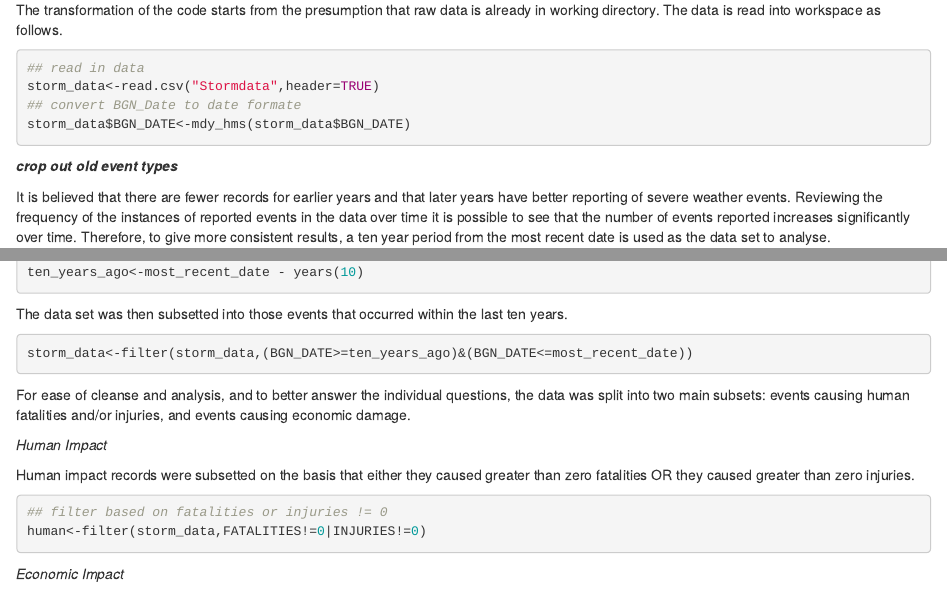
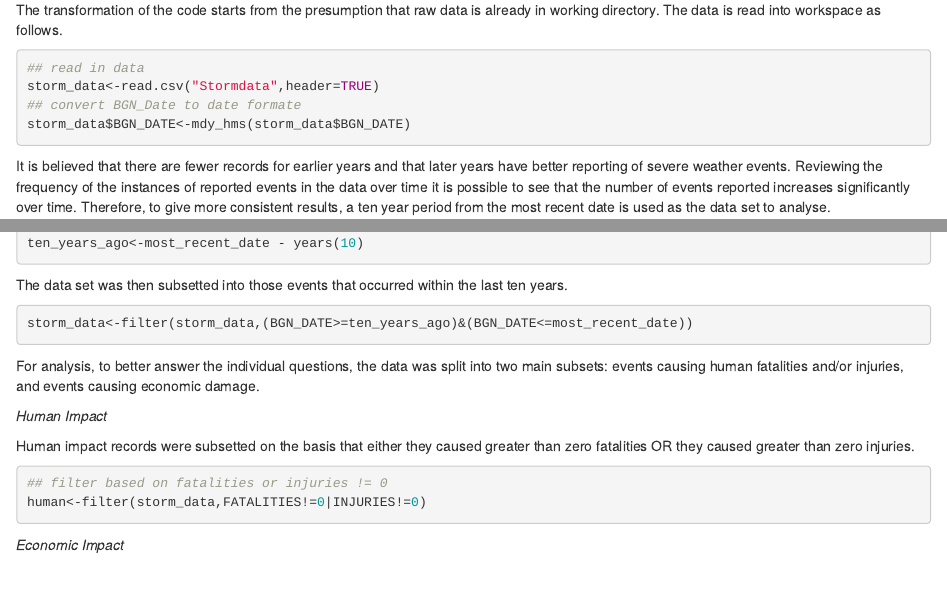
Before and after one commit to girldewhirle/Storm_Data_Project, an R Markdown document (Storm.Rmd): the page in a window 1100 px wide, from 810 px down, and a second part further down, joined at a grey line. Rendered offline with R 4.5, knitr and Pandoc, with nearby package versions; the code chunks are not run, so their results and figures are left out.

Commit message:
Small text changes
Small text changes

````diff
--- a/Storm.Rmd
+++ b/Storm.Rmd
@@ -44,9 +44,6 @@ storm_data<-read.csv("Stormdata",header=TRUE)
 ## convert BGN_Date to date formate
 storm_data$BGN_DATE<-mdy_hms(storm_data$BGN_DATE)
 ```
-
-***crop out old event types***
-
 It is believed that there are fewer records for earlier years and that later years have better reporting of severe weather events.  Reviewing the frequency of the instances of reported events in the data over time it is possible to see that the number of events reported increases significantly over time.  Therefore, to give more consistent results, a ten year period from the most recent date is used as the data set to analyse.
 
 ```{r,echo=TRUE}
@@ -67,15 +63,12 @@ most_recent_date<-storm_data[1,2]
 ## 10 years ago
 ten_years_ago<-most_recent_date - years(10)
 ```
-
 The data set was then subsetted into those events that occurred within the last ten years.
 
 ```{r,echo=TRUE}
 storm_data<-filter(storm_data,(BGN_DATE>=ten_years_ago)&(BGN_DATE<=most_recent_date))
 ```
-
-
-For ease of cleanse and analysis, and to better answer the individual questions, the data was split into two main subsets: events causing human fatalities and/or injuries, and events causing economic damage.
+For analysis, to better answer the individual questions, the data was split into two main subsets: events causing human fatalities and/or injuries, and events causing economic damage.
 
 *Human Impact*
 
````
Also changed, not shown: Storm.Rmd (1 more changed lines).
